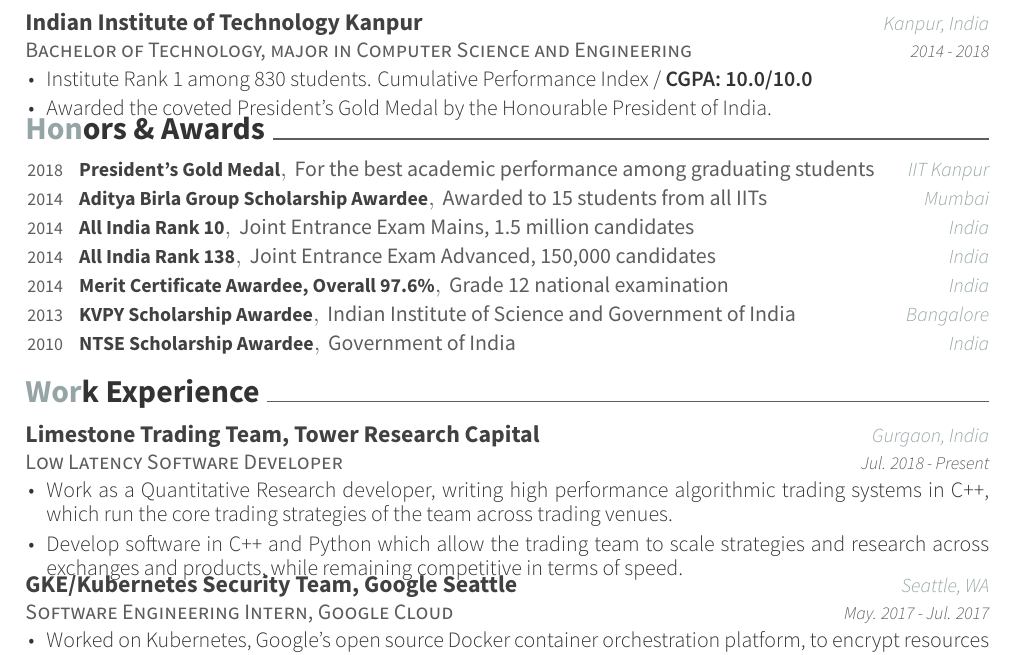
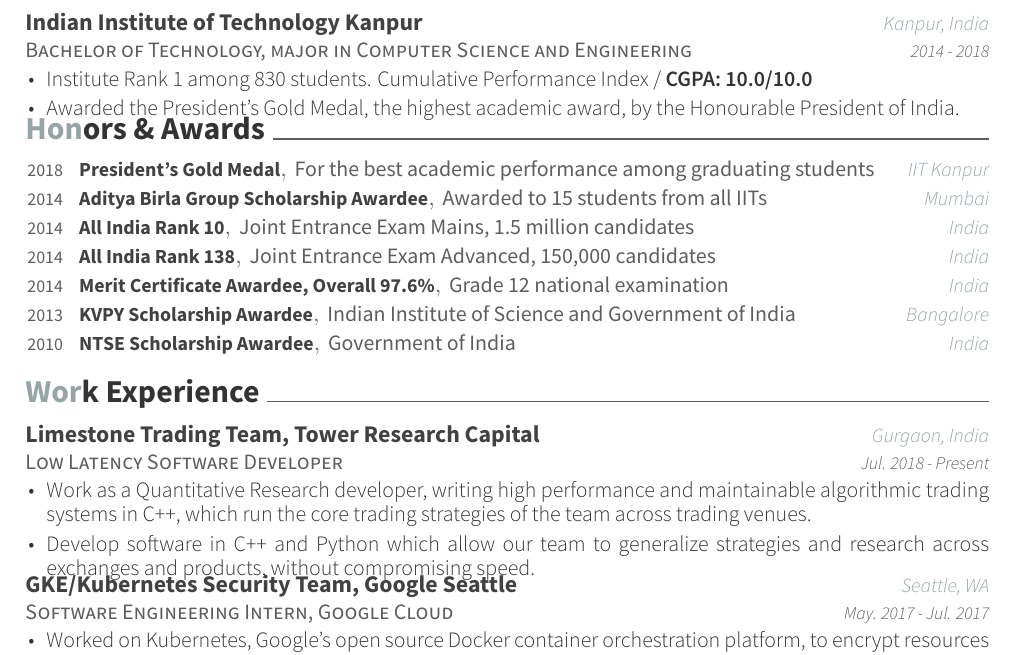
Before and after one commit to sakshamsharma/resume, a LaTeX CV (twopage/resume_twopage.tex, which reads twopage/cv-sections/education.tex, twopage/cv-sections/experience.tex): part of page 1 of 2, cut so that both start at the same text. Compiled offline with XeLaTeX.

Commit message:
Minor rewording.

```diff
--- a/twopage/cv-sections/education.tex
+++ b/twopage/cv-sections/education.tex
@@ -22,7 +22,7 @@
 \setlength\itemsep{0.1cm}
 \item {Institute Rank 1 among 830 students. Cumulative Performance Index /
     \textbf{CGPA: 10.0/10.0}}
-\item {Awarded the coveted President's Gold Medal by the Honourable President of India.}
+\item {Awarded the President's Gold Medal, the highest academic award, by the Honourable President of India.}
 \end{cvitems}
 }
 
--- a/twopage/cv-sections/experience.tex
+++ b/twopage/cv-sections/experience.tex
@@ -20,8 +20,8 @@
   {
     \begin{cvitems}
     \setlength\itemsep{0.1cm}
-    \item {Work as a Quantitative Research developer, writing high performance algorithmic trading systems in C++, which run the core trading strategies of the team across trading venues.}
-    \item {Develop software in C++ and Python which allow the trading team to scale strategies and research across exchanges and products, while remaining competitive in terms of speed.}
+    \item {Work as a Quantitative Research developer, writing high performance and maintainable algorithmic trading systems in C++, which run the core trading strategies of the team across trading venues.}
+    \item {Develop software in C++ and Python which allow our team to generalize strategies and research across \mbox{exchanges} and products, without compromising speed.}
     \end{cvitems}
   }
 
```
Also changed, not shown: twopage/resume_twopage.pdf.
